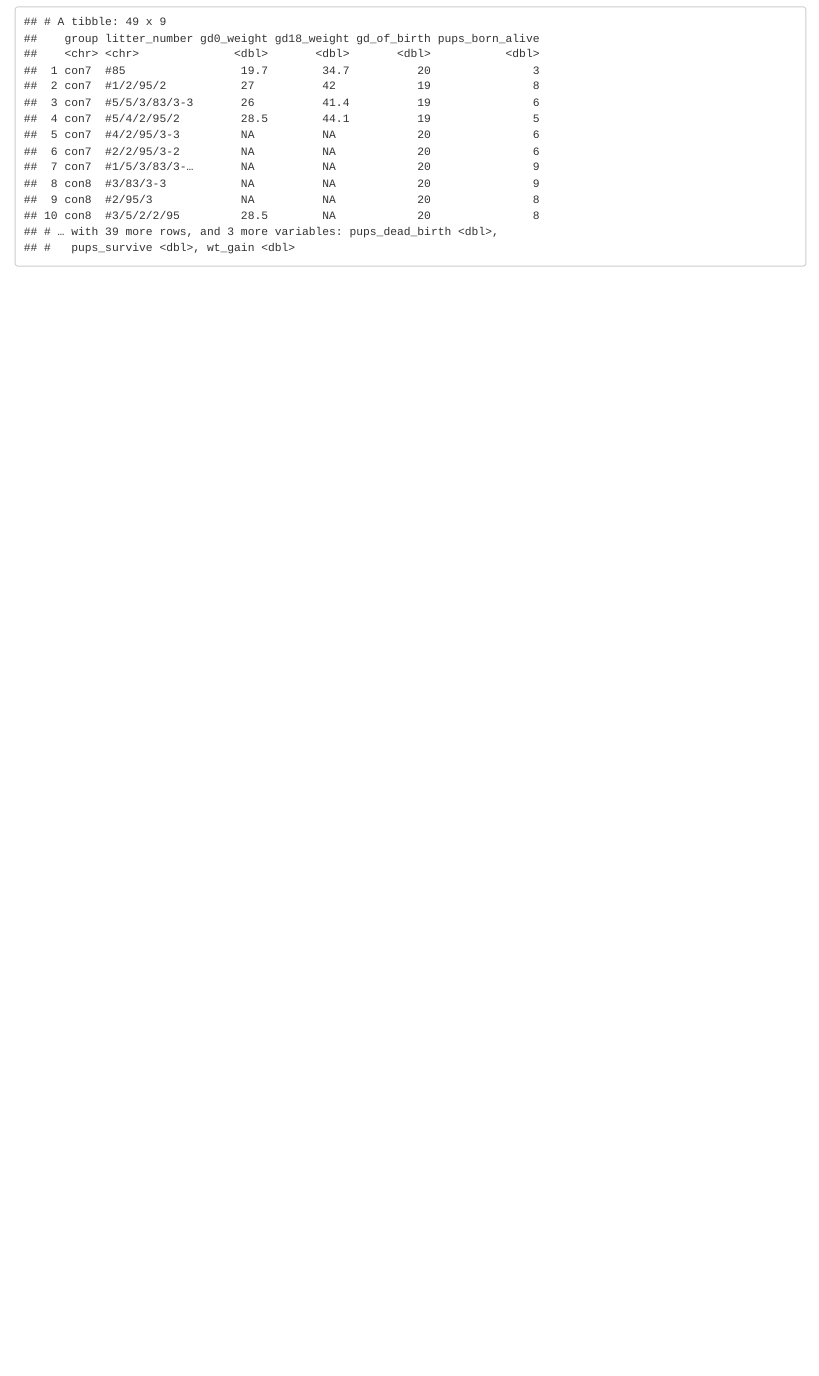
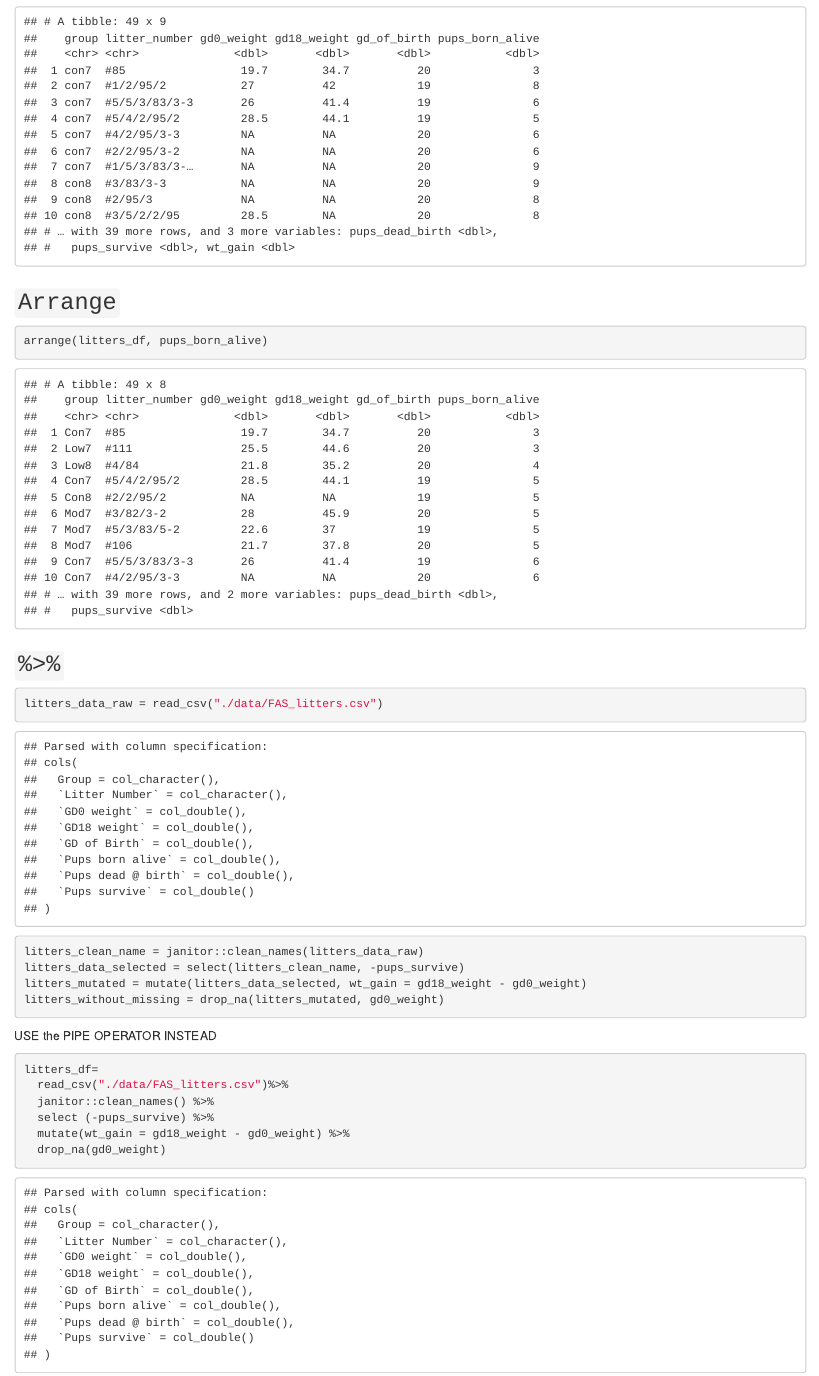
Before and after one commit to achansak94/Data_Wrangling_I, an R Markdown document (data_import_manipulation.rmd): the page in a window 1100 px wide, from 7140 px down. The pictures show the output file data_import_manipulation.html that the author committed with the source, opened offline.

Commit message:
"And then" statements to make files easier to read

````diff
--- a/data_import_manipulation.rmd
+++ b/data_import_manipulation.rmd
@@ -99,5 +99,33 @@ filter(litters_df, group%in% c("Con7", "Mod8"))
     wt_gain = gd18_weight - gd0_weight,
     group = str_to_lower(group))
 
+```
 
+
+## `Arrange`
+
+```{r}
+arrange(litters_df, pups_born_alive)
 ```
+
+
+## `%>%`
+
+```{r}
+litters_data_raw = read_csv("./data/FAS_litters.csv")
+litters_clean_name = janitor::clean_names(litters_data_raw)
+litters_data_selected = select(litters_clean_name, -pups_survive)
+litters_mutated = mutate(litters_data_selected, wt_gain = gd18_weight - gd0_weight)
+litters_without_missing = drop_na(litters_mutated, gd0_weight)
+```
+
+USE the PIPE OPERATOR INSTEAD
+
+```{r}
+litters_df=
+  read_csv("./data/FAS_litters.csv")%>%
+  janitor::clean_names() %>%
+  select (-pups_survive) %>%
+  mutate(wt_gain = gd18_weight - gd0_weight) %>%
+  drop_na(gd0_weight)
+```
````
Also changed, not shown: data_import_manipulation.html.
